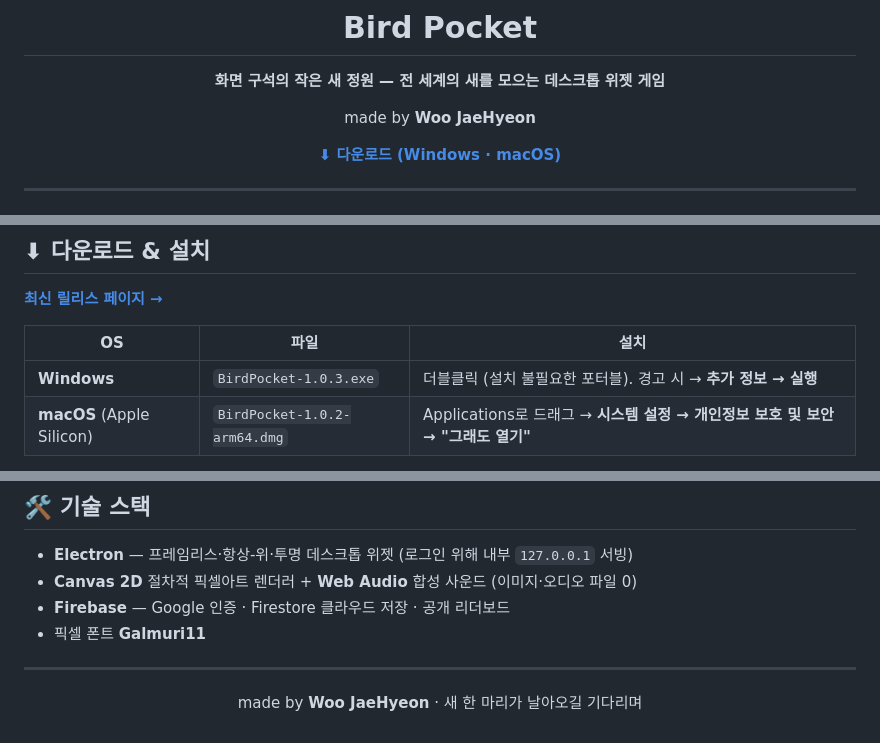
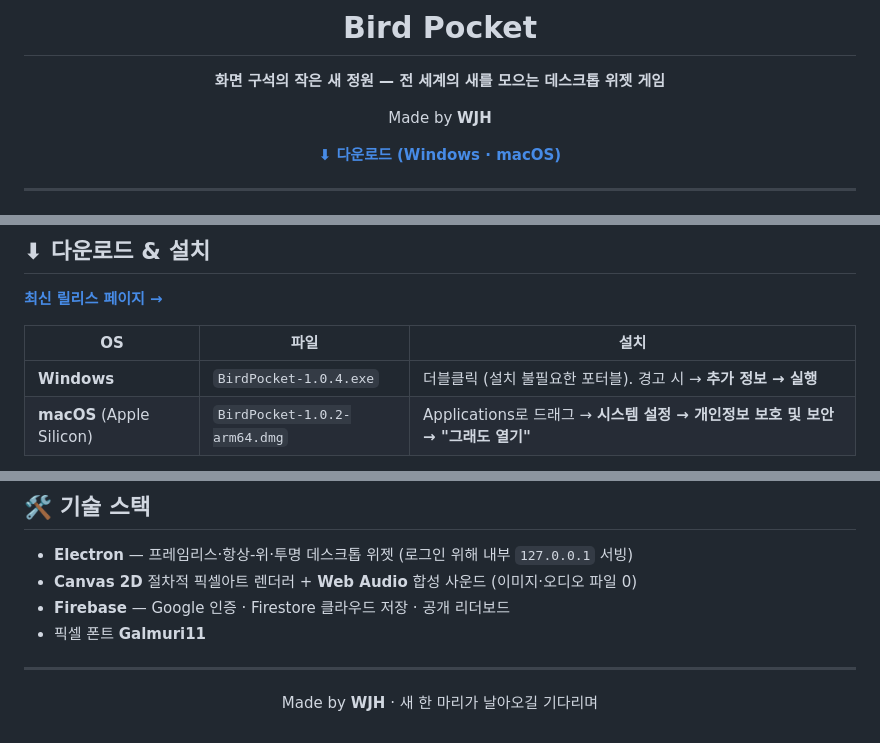
Before and after one commit to woopo666/bird-pocket, a Markdown page: README.md, 3 parts joined by grey strips. GitHub-like rendering.

Commit message:
Windows -> 1.0.4, Made by WJH

```diff
--- a/README.md
+++ b/README.md
@@ -6,7 +6,7 @@
 
 **화면 구석의 작은 새 정원 — 전 세계의 새를 모으는 데스크톱 위젯 게임**
 
-made by **Woo JaeHyeon**
+Made by **WJH**
 
 [**⬇ 다운로드 (Windows · macOS)**](https://github.com/woopo666/bird-pocket/releases/latest)
 
@@ -43,7 +43,7 @@ Bird Pocket은 화면 한구석에 늘 떠 있는 **데스크톱 펫 위젯**입
 
 | OS | 파일 | 설치 |
 |----|------|------|
-| **Windows** | `BirdPocket-1.0.3.exe` | 더블클릭 (설치 불필요한 포터블). 경고 시 → **추가 정보 → 실행** |
+| **Windows** | `BirdPocket-1.0.4.exe` | 더블클릭 (설치 불필요한 포터블). 경고 시 → **추가 정보 → 실행** |
 | **macOS** (Apple Silicon) | `BirdPocket-1.0.2-arm64.dmg` | Applications로 드래그 → **시스템 설정 → 개인정보 보호 및 보안 → "그래도 열기"** |
 
 > 서명/공증을 하지 않은 개인 배포라 처음 한 번 보안 경고가 뜹니다(정상). 자세한 순서는 릴리스의 `how-to-run.txt` 참고.
@@ -71,6 +71,6 @@ Bird Pocket은 화면 한구석에 늘 떠 있는 **데스크톱 펫 위젯**입
 
 <div align="center">
 
-made by **Woo JaeHyeon** · 새 한 마리가 날아오길 기다리며
+Made by **WJH** · 새 한 마리가 날아오길 기다리며
 
 </div>
```
